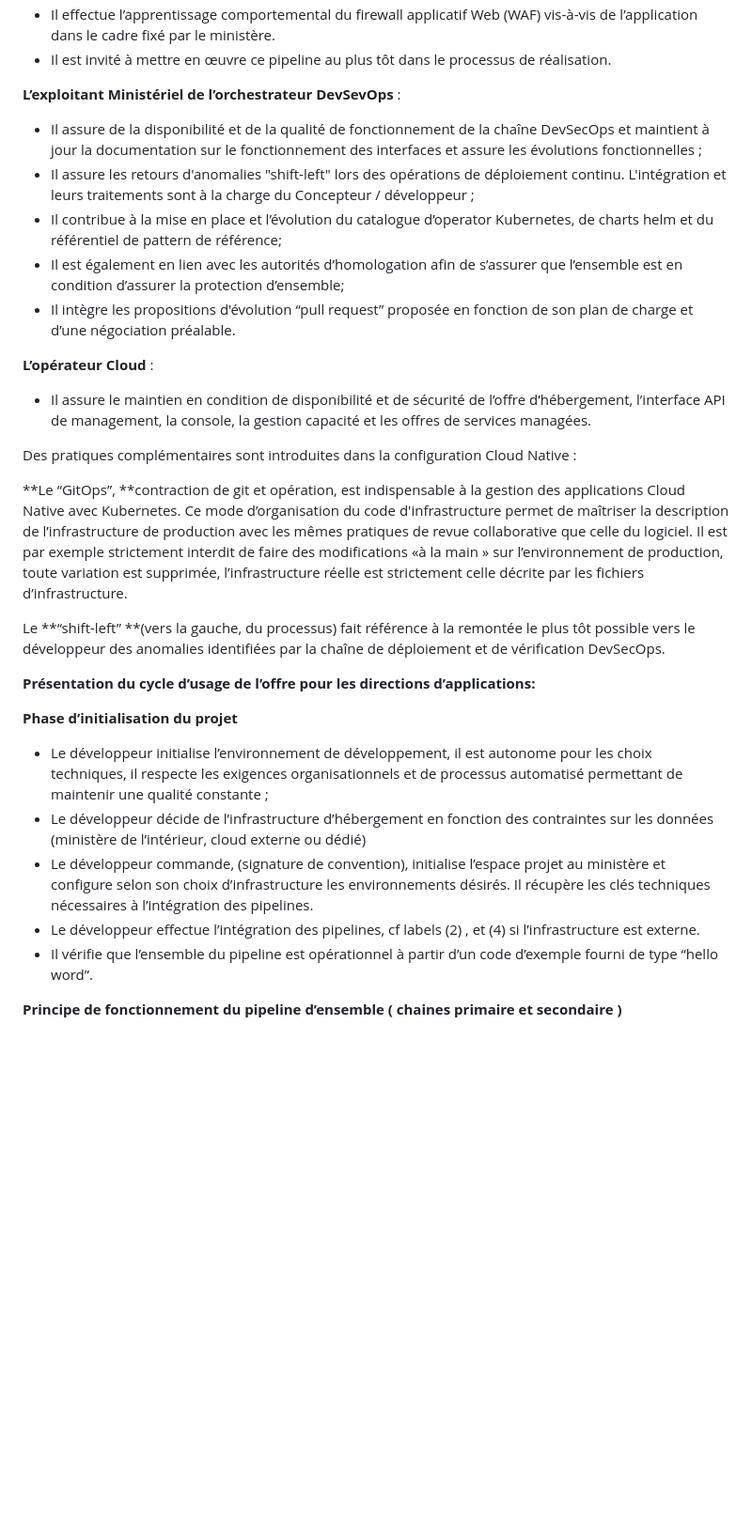
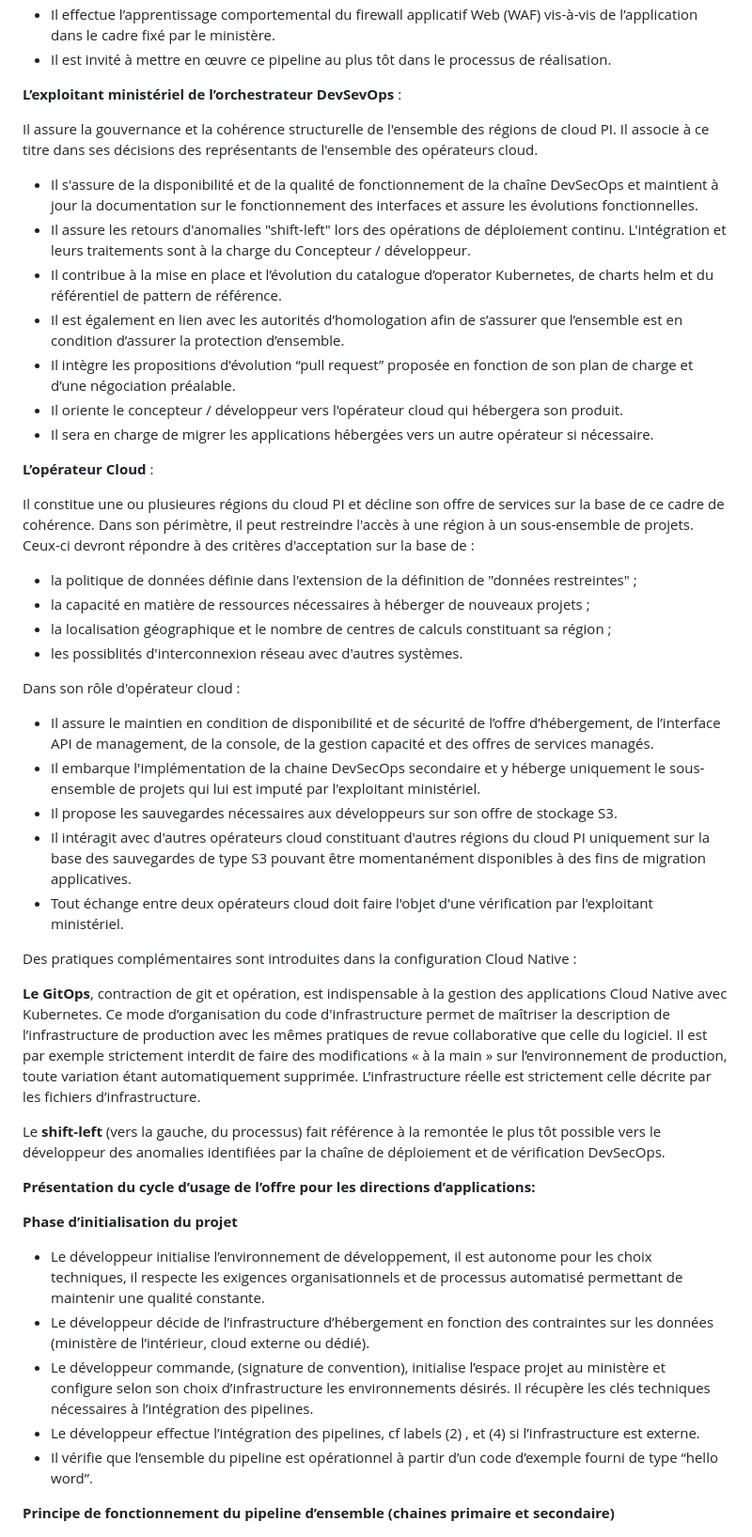
Before and after one commit to dnum-mi/CCT-Cloud-Native, a Markdown page: cct-cloud-native.md, the part around one of its changes. Shown at 94% size. Drawn GitHub-style; blank space fills up the shorter version.

```diff
--- a/cct-cloud-native.md
+++ b/cct-cloud-native.md
@@ -214,27 +217,40 @@ Sur le plan organisationnel le développeur met généralement en place :
 * Il effectue l’apprentissage comportemental du firewall applicatif Web (WAF) vis-à-vis de l’application dans le cadre fixé par le ministère.
 * Il est invité à mettre en œuvre ce pipeline au plus tôt dans le processus de réalisation.
 
-**L’exploitant Ministériel de l’orchestrateur DevSevOps** :
+**L’exploitant ministériel de l’orchestrateur DevSevOps** :
 
+Il assure la gouvernance et la cohérence structurelle de l'ensemble des régions de cloud PI. Il associe à ce titre dans ses décisions des représentants de l'ensemble des opérateurs cloud.
 
-
-* Il assure de la disponibilité et de la qualité de fonctionnement de la chaîne DevSecOps et maintient à jour la documentation sur le fonctionnement des interfaces et assure les évolutions fonctionnelles ;
-* Il assure les retours d'anomalies "shift-left" lors des opérations de déploiement continu. L'intégration et leurs traitements sont à la charge du Concepteur / développeur ;
-* Il contribue à la mise en place et l’évolution du catalogue d’operator Kubernetes, de charts helm et du référentiel de pattern de référence;
-* Il est également en lien avec les autorités d’homologation afin de s’assurer que l’ensemble est en condition d’assurer la protection d’ensemble;
+* Il s'assure de la disponibilité et de la qualité de fonctionnement de la chaîne DevSecOps et maintient à jour la documentation sur le fonctionnement des interfaces et assure les évolutions fonctionnelles.
+* Il assure les retours d'anomalies "shift-left" lors des opérations de déploiement continu. L'intégration et leurs traitements sont à la charge du Concepteur / développeur.
+* Il contribue à la mise en place et l’évolution du catalogue d’operator Kubernetes, de charts helm et du référentiel de pattern de référence.
+* Il est également en lien avec les autorités d’homologation afin de s’assurer que l’ensemble est en condition d’assurer la protection d’ensemble.
 * Il intègre les propositions d'évolution “pull request” proposée en fonction de son plan de charge et d’une négociation préalable.
+* Il oriente le concepteur / développeur vers l'opérateur cloud qui hébergera son produit.
+* Il sera en charge de migrer les applications hébergées vers un autre opérateur si nécessaire.
 
 **L’opérateur Cloud** :
 
+Il constitue une ou plusieures régions du cloud PI et décline son offre de services sur la base de ce cadre de cohérence. Dans son périmètre, il peut restreindre l'accès à une région à un sous-ensemble de projets. Ceux-ci devront répondre à des critères d'acceptation sur la base de :
 
+* la politique de données définie dans l'extension de la définition de "données restreintes" ;
+* la capacité en matière de ressources nécessaires à héberger de nouveaux projets ;
+* la localisation géographique et le nombre de centres de calculs constituant sa région ;
+* les possiblités d'interconnexion réseau avec d'autres systèmes.
 
-* Il assure le maintien en condition de disponibilité et de sécurité de l’offre d’hébergement, l’interface API de management, la console,  la gestion capacité et les offres de services managées.
+Dans son rôle d'opérateur cloud :
+
+* Il assure le maintien en condition de disponibilité et de sécurité de l’offre d’hébergement, de l’interface API de management, de la console, de la gestion capacité et des offres de services managés.
+* Il embarque l'implémentation de la chaine DevSecOps secondaire et y héberge uniquement le sous-ensemble de projets qui lui est imputé par l'exploitant ministériel.
+* Il propose les sauvegardes nécessaires aux développeurs sur son offre de stockage S3.
+* Il intéragit avec d'autres opérateurs cloud constituant d'autres régions du cloud PI uniquement sur la base des sauvegardes de type S3 pouvant être momentanément disponibles à des fins de migration applicatives.
+* Tout échange entre deux opérateurs cloud doit faire l'objet d'une vérification par l'exploitant ministériel.
 
 Des pratiques complémentaires sont introduites dans la configuration Cloud Native :
 
-**Le “GitOps”, **contraction de git et opération, est indispensable à la gestion des applications Cloud Native avec Kubernetes. Ce mode d’organisation du code d'infrastructure permet de maîtriser la description de l’infrastructure de production avec les mêmes pratiques de revue collaborative que celle du logiciel. Il est par exemple strictement interdit de faire des modifications «à la main » sur l’environnement de production, toute variation est supprimée, l’infrastructure réelle est strictement celle décrite par les fichiers d’infrastructure.
+**Le GitOps**, contraction de git et opération, est indispensable à la gestion des applications Cloud Native avec Kubernetes. Ce mode d’organisation du code d'infrastructure permet de maîtriser la description de l’infrastructure de production avec les mêmes pratiques de revue collaborative que celle du logiciel. Il est par exemple strictement interdit de faire des modifications « à la main » sur l’environnement de production, toute variation étant automatiquement supprimée. L’infrastructure réelle est strictement celle décrite par les fichiers d’infrastructure.
 
-Le **“shift-left” **(vers la gauche, du processus) fait référence à la remontée le plus tôt possible vers le développeur des anomalies identifiées par la chaîne de déploiement et de vérification DevSecOps.
+Le **shift-left** (vers la gauche, du processus) fait référence à la remontée le plus tôt possible vers le développeur des anomalies identifiées par la chaîne de déploiement et de vérification DevSecOps.
 
 **<span style="text-decoration:underline;">Présentation du cycle d’usage de l’offre pour les directions d’applications:</span>**
 
@@ -242,15 +258,15 @@ Le **“shift-left” **(vers la gauche, du processus) fait référence à la re
 
 
 
-* Le développeur initialise l’environnement de développement, il est autonome pour les choix techniques, il respecte les exigences organisationnels et de processus automatisé permettant de maintenir une qualité constante ;
-* Le développeur décide de l’infrastructure d’hébergement en fonction des contraintes sur les données (ministère de l’intérieur, cloud externe ou dédié)
+* Le développeur initialise l’environnement de développement, il est autonome pour les choix techniques, il respecte les exigences organisationnels et de processus automatisé permettant de maintenir une qualité constante.
+* Le développeur décide de l’infrastructure d’hébergement en fonction des contraintes sur les données (ministère de l’intérieur, cloud externe ou dédié).
 * Le développeur commande, (signature de convention), initialise l’espace projet au ministère et configure selon son choix d’infrastructure les environnements désirés. Il récupère les clés techniques nécessaires à l’intégration des pipelines.
 * Le développeur effectue l’intégration des pipelines, cf  labels (2) , et (4) si l’infrastructure est externe.
 * Il vérifie que l’ensemble du pipeline est opérationnel à partir d’un code d’exemple fourni de type “hello word”.
 
 
 
-**Principe de fonctionnement du pipeline d’ensemble ( chaines primaire et secondaire )**
+**Principe de fonctionnement du pipeline d’ensemble (chaines primaire et secondaire)**
 
 ![alt_text](images/image5.png "image_tooltip")
 
```
Also changed, not shown: other parts of cct-cloud-native.md (+20 -17 lines).
